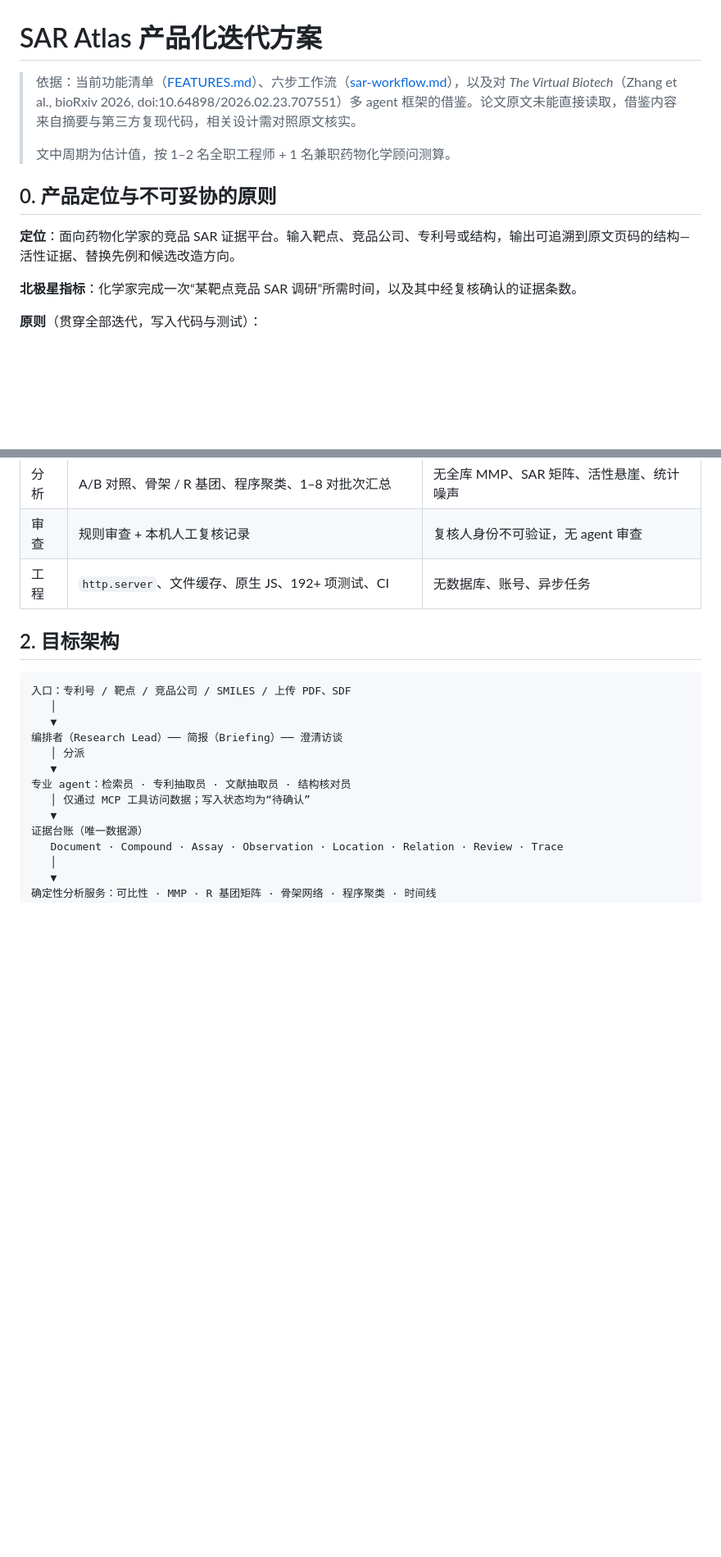
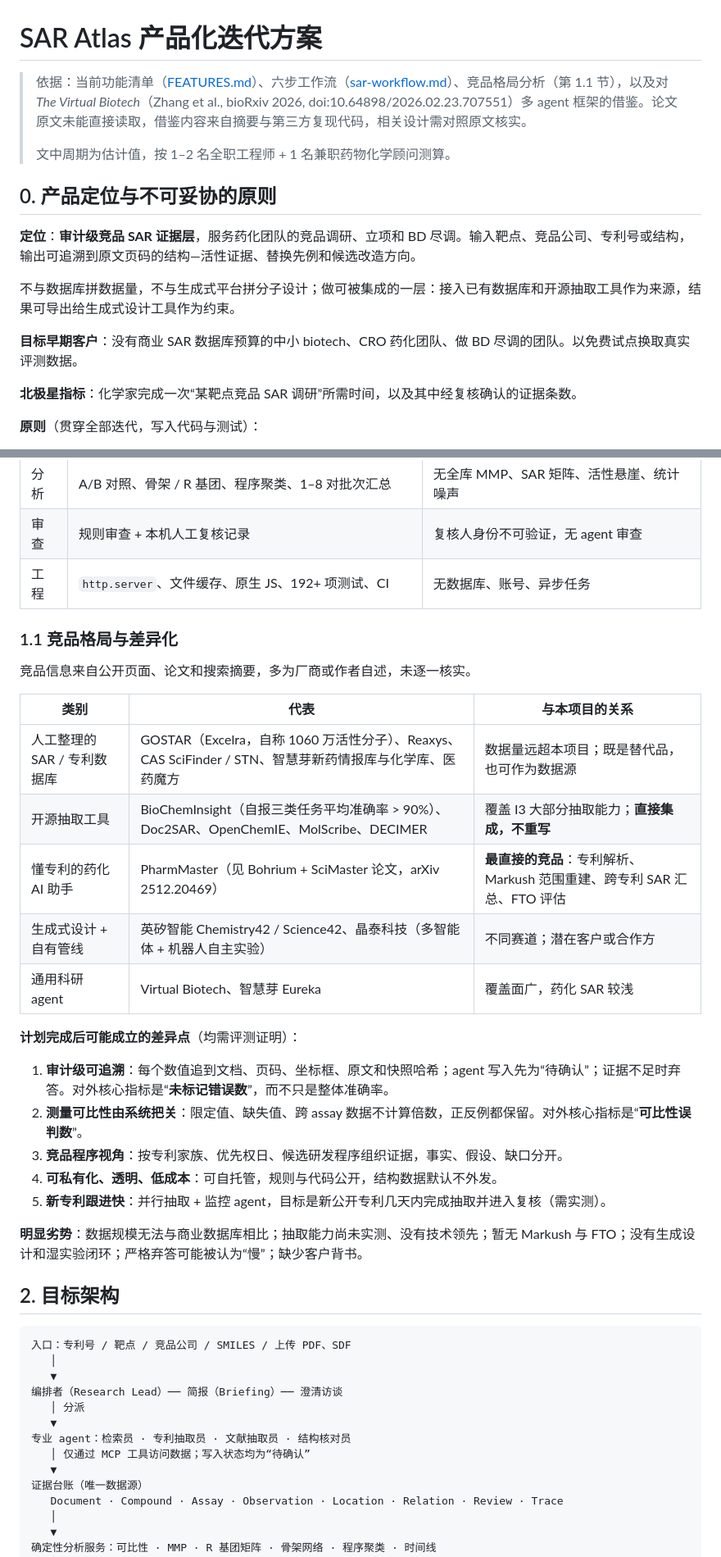
Before and after one commit to sunxingrong33/2026-04-26-skills, a Markdown page: docs/iteration-plan.md, 2 parts joined by grey strips. Shown at 82% size. Rendered like a GitHub page; blank space fills up the shorter version.

Commit message:
Merge competitive positioning into iteration plan
Co-Authored-By: Claude Opus 5.5 <noreply@anthropic.com>
Claude-Session: https://claude.ai/code/session_01U5keqbjRX9jJ7cytWwXxdf

```diff
--- a/docs/iteration-plan.md
+++ b/docs/iteration-plan.md
@@ -1,12 +1,16 @@
 # SAR Atlas 产品化迭代方案
 
-> 依据：当前功能清单（[FEATURES.md](../FEATURES.md)）、六步工作流（[sar-workflow.md](sar-workflow.md)），以及对 *The Virtual Biotech*（Zhang et al., bioRxiv 2026, doi:10.64898/2026.02.23.707551）多 agent 框架的借鉴。论文原文未能直接读取，借鉴内容来自摘要与第三方复现代码，相关设计需对照原文核实。
+> 依据：当前功能清单（[FEATURES.md](../FEATURES.md)）、六步工作流（[sar-workflow.md](sar-workflow.md)）、竞品格局分析（第 1.1 节），以及对 *The Virtual Biotech*（Zhang et al., bioRxiv 2026, doi:10.64898/2026.02.23.707551）多 agent 框架的借鉴。论文原文未能直接读取，借鉴内容来自摘要与第三方复现代码，相关设计需对照原文核实。
 >
 > 文中周期为估计值，按 1–2 名全职工程师 + 1 名兼职药物化学顾问测算。
 
 ## 0. 产品定位与不可妥协的原则
 
-**定位**：面向药物化学家的竞品 SAR 证据平台。输入靶点、竞品公司、专利号或结构，输出可追溯到原文页码的结构—活性证据、替换先例和候选改造方向。
+**定位**：**审计级竞品 SAR 证据层**，服务药化团队的竞品调研、立项和 BD 尽调。输入靶点、竞品公司、专利号或结构，输出可追溯到原文页码的结构—活性证据、替换先例和候选改造方向。
+
+不与数据库拼数据量，不与生成式平台拼分子设计；做可被集成的一层：接入已有数据库和开源抽取工具作为来源，结果可导出给生成式设计工具作为约束。
+
+**目标早期客户**：没有商业 SAR 数据库预算的中小 biotech、CRO 药化团队、做 BD 尽调的团队。以免费试点换取真实评测数据。
 
 **北极星指标**：化学家完成一次“某靶点竞品 SAR 调研”所需时间，以及其中经复核确认的证据条数。
 
@@ -27,6 +31,28 @@
 | 分析 | A/B 对照、骨架 / R 基团、程序聚类、1–8 对批次汇总 | 无全库 MMP、SAR 矩阵、活性悬崖、统计噪声 |
 | 审查 | 规则审查 + 本机人工复核记录 | 复核人身份不可验证，无 agent 审查 |
 | 工程 | `http.server`、文件缓存、原生 JS、192+ 项测试、CI | 无数据库、账号、异步任务 |
+
+### 1.1 竞品格局与差异化
+
+竞品信息来自公开页面、论文和搜索摘要，多为厂商或作者自述，未逐一核实。
+
+| 类别 | 代表 | 与本项目的关系 |
+|---|---|---|
+| 人工整理的 SAR / 专利数据库 | GOSTAR（Excelra，自称 1060 万活性分子）、Reaxys、CAS SciFinder / STN、智慧芽新药情报库与化学库、医药魔方 | 数据量远超本项目；既是替代品，也可作为数据源 |
+| 开源抽取工具 | BioChemInsight（自报三类任务平均准确率 > 90%）、Doc2SAR、OpenChemIE、MolScribe、DECIMER | 覆盖 I3 大部分抽取能力；**直接集成，不重写** |
+| 懂专利的药化 AI 助手 | PharmMaster（见 Bohrium + SciMaster 论文，arXiv 2512.20469） | **最直接的竞品**：专利解析、Markush 范围重建、跨专利 SAR 汇总、FTO 评估 |
+| 生成式设计 + 自有管线 | 英矽智能 Chemistry42 / Science42、晶泰科技（多智能体 + 机器人自主实验） | 不同赛道；潜在客户或合作方 |
+| 通用科研 agent | Virtual Biotech、智慧芽 Eureka | 覆盖面广，药化 SAR 较浅 |
+
+**计划完成后可能成立的差异点**（均需评测证明）：
+
+1. **审计级可追溯**：每个数值追到文档、页码、坐标框、原文和快照哈希；agent 写入先为“待确认”；证据不足时弃答。对外核心指标是“**未标记错误数**”，而不只是整体准确率。
+2. **测量可比性由系统把关**：限定值、缺失值、跨 assay 数据不计算倍数，正反例都保留。对外核心指标是“**可比性误判数**”。
+3. **竞品程序视角**：按专利家族、优先权日、候选研发程序组织证据，事实、假设、缺口分开。
+4. **可私有化、透明、低成本**：可自托管，规则与代码公开，结构数据默认不外发。
+5. **新专利跟进快**：并行抽取 + 监控 agent，目标是新公开专利几天内完成抽取并进入复核（需实测）。
+
+**明显劣势**：数据规模无法与商业数据库相比；抽取能力尚未实测、没有技术领先；暂无 Markush 与 FTO；没有生成设计和湿实验闭环；严格弃答可能被认为“慢”；缺少客户背书。
 
 ## 2. 目标架构
 
```
Also changed, not shown: other parts of docs/iteration-plan.md (+27 -10 lines).
